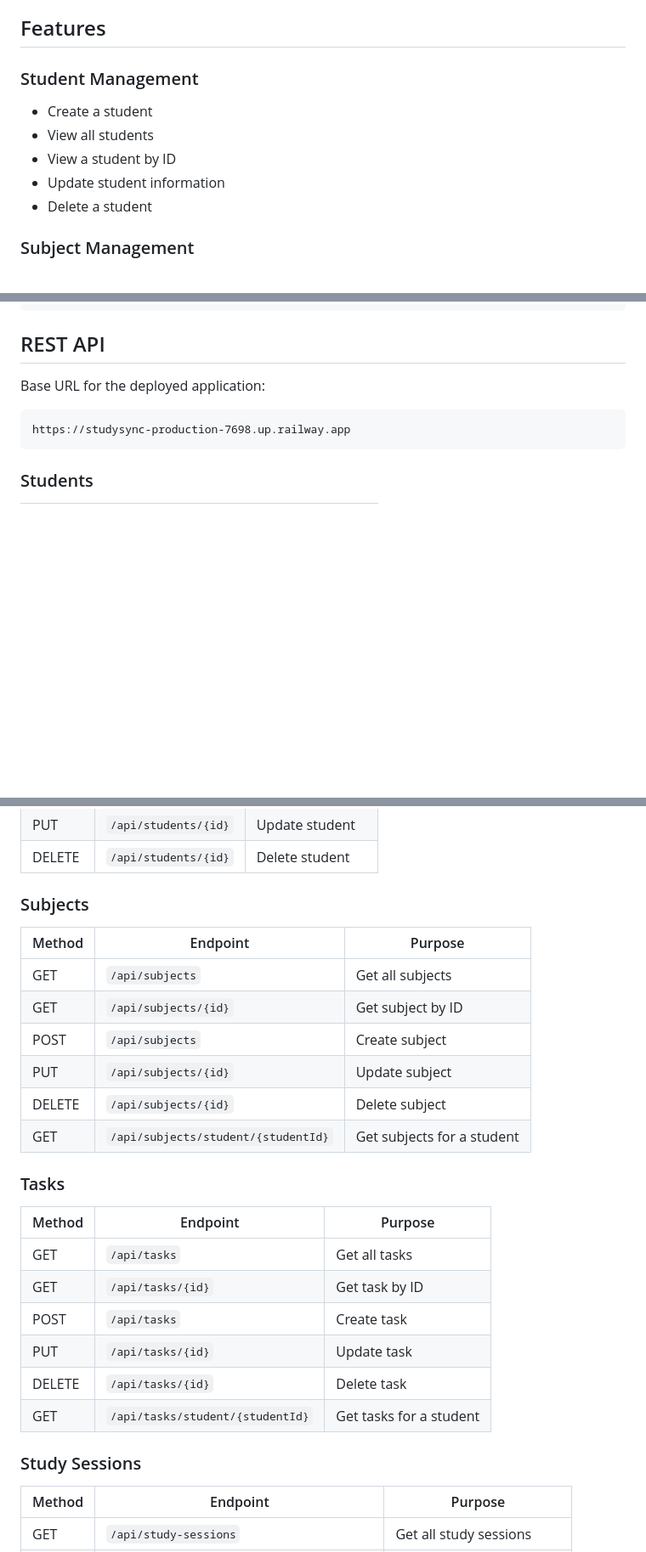
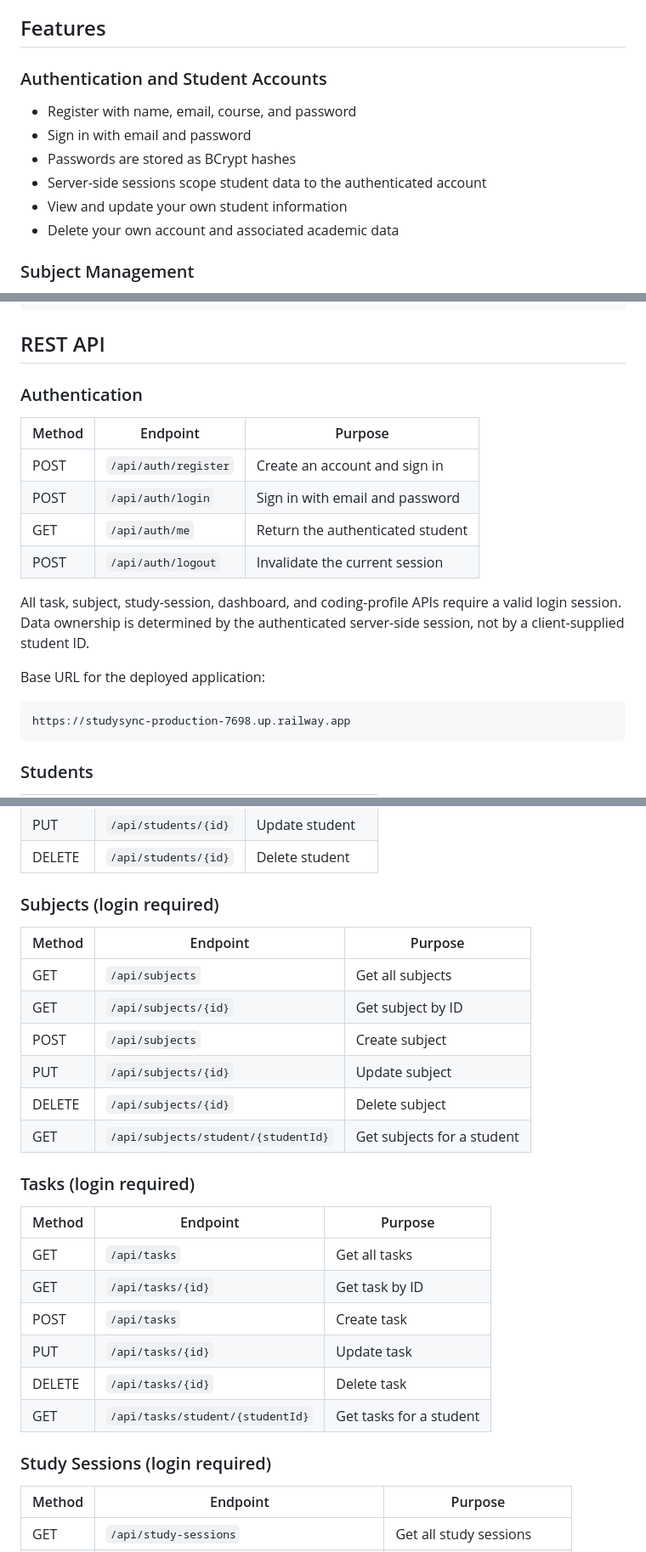
Before and after one commit to vasalaajay36/studysync, a Markdown page: README.md, 3 parts joined by grey strips. Shown at 85% size. GitHub-like rendering; blank space fills up the shorter version.

Commit message:
Document secure authentication and integrated React build

````diff
--- a/README.md
+++ b/README.md
@@ -52,13 +52,14 @@ The application provides REST APIs and a browser-based frontend for managing:
 
 ## Features
 
-### Student Management
+### Authentication and Student Accounts
 
-- Create a student
-- View all students
-- View a student by ID
-- Update student information
-- Delete a student
+- Register with name, email, course, and password
+- Sign in with email and password
+- Passwords are stored as BCrypt hashes
+- Server-side sessions scope student data to the authenticated account
+- View and update your own student information
+- Delete your own account and associated academic data
 
 ### Subject Management
 
@@ -206,6 +209,17 @@ src/main/resources/
 
 ## REST API
 
+### Authentication
+
+| Method | Endpoint | Purpose |
+|---|---|---|
+| POST | `/api/auth/register` | Create an account and sign in |
+| POST | `/api/auth/login` | Sign in with email and password |
+| GET | `/api/auth/me` | Return the authenticated student |
+| POST | `/api/auth/logout` | Invalidate the current session |
+
+All task, subject, study-session, dashboard, and coding-profile APIs require a valid login session. Data ownership is determined by the authenticated server-side session, not by a client-supplied student ID.
+
 Base URL for the deployed application:
 
 ```text
@@ -222,7 +236,7 @@ https://studysync-production-7698.up.railway.app
 | PUT | `/api/students/{id}` | Update student |
 | DELETE | `/api/students/{id}` | Delete student |
 
-### Subjects
+### Subjects (login required)
 
 | Method | Endpoint | Purpose |
 |---|---|---|
@@ -233,7 +247,7 @@ https://studysync-production-7698.up.railway.app
 | DELETE | `/api/subjects/{id}` | Delete subject |
 | GET | `/api/subjects/student/{studentId}` | Get subjects for a student |
 
-### Tasks
+### Tasks (login required)
 
 | Method | Endpoint | Purpose |
 |---|---|---|
@@ -244,7 +258,7 @@ https://studysync-production-7698.up.railway.app
 | DELETE | `/api/tasks/{id}` | Delete task |
 | GET | `/api/tasks/student/{studentId}` | Get tasks for a student |
 
-### Study Sessions
+### Study Sessions (login required)
 
 | Method | Endpoint | Purpose |
 |---|---|---|
````
Also changed, not shown: other parts of README.md (+6 -4 lines).
